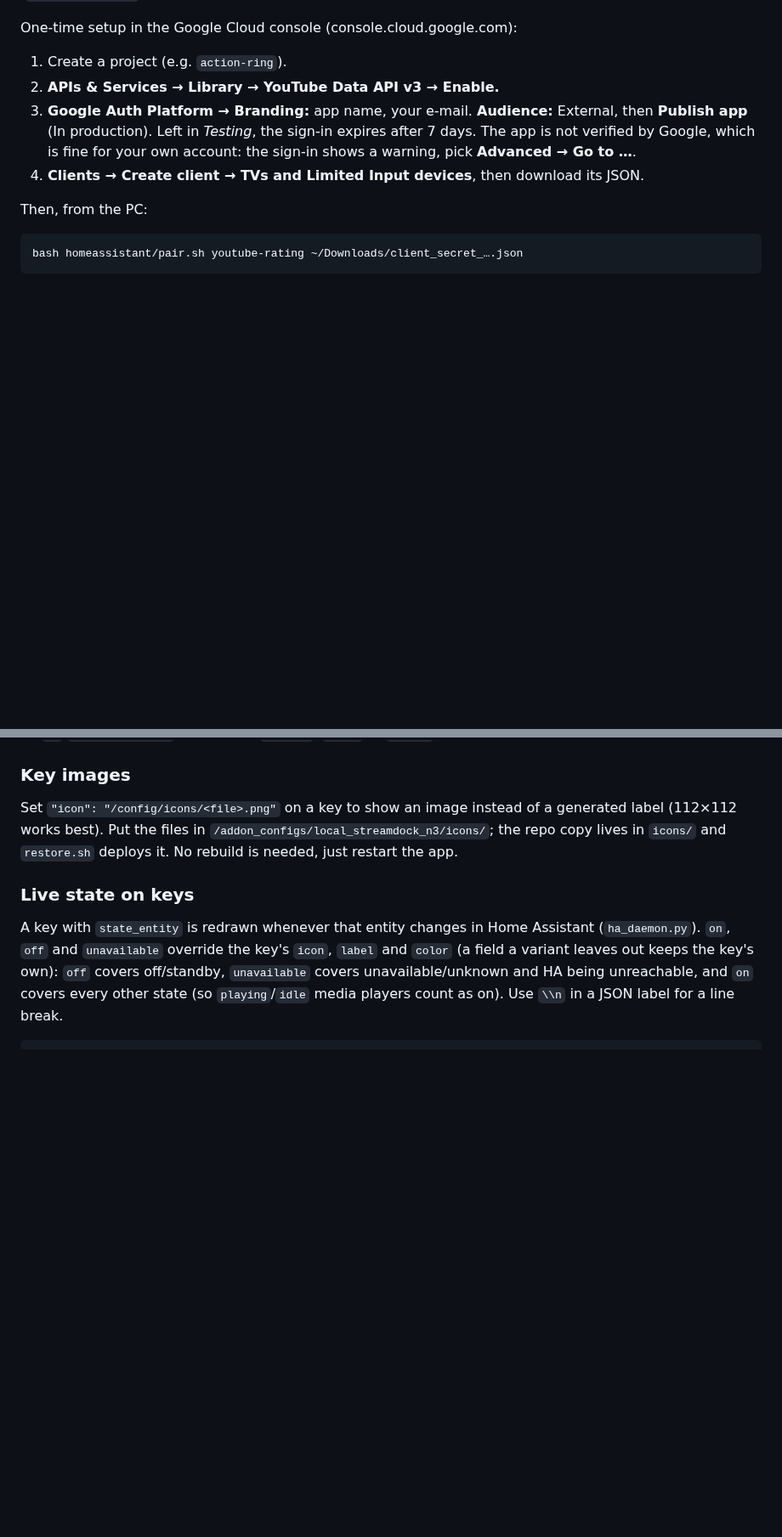
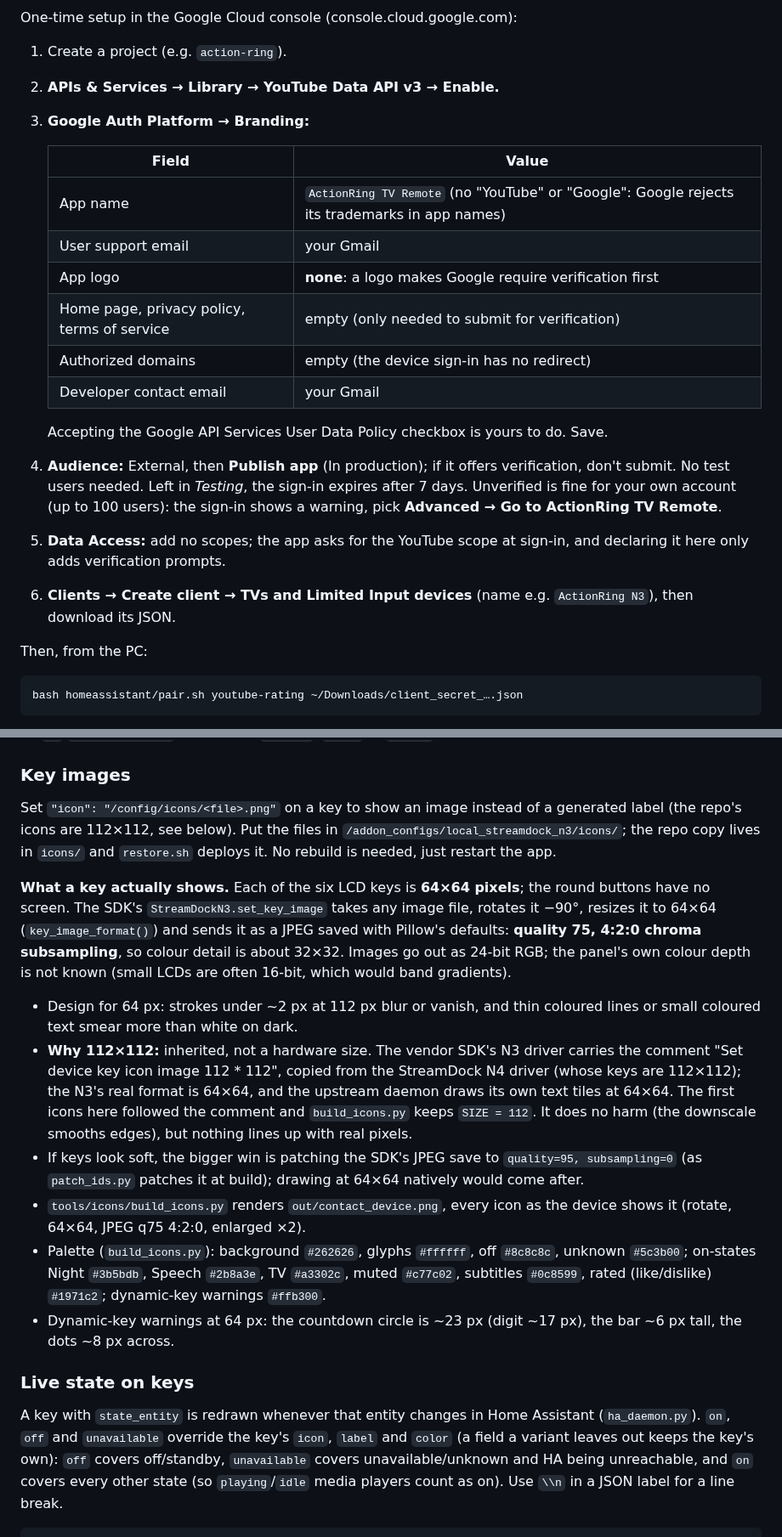
Before and after one commit to a-tsygankov/action-ring, a Markdown page: homeassistant/streamdock_n3/DOCS.md, 2 parts joined by grey strips. Shown at 85% size. Rendered like a GitHub page; blank space fills up the shorter version.

Commit message:
docs: key screens are 64x64, Google console values, why not text on tvOS
- DOCS.md "Key images": the keys show 64x64 (SDK key_image_format,
  rotated, JPEG q75 4:2:0); why the icons are 112x112 (a comment copied
  from the N4 driver); what to patch first if keys look soft; palette;
  dynamic-key warning sizes at 64 px.
- DOCS.md "Like / dislike": field-by-field Google Cloud console values
  (branding, audience, no scopes, TV client).
- DOCS.md "TV toasts": why the Apple TV itself can't show outside text.
- Journal entry.

Co-Authored-By: Claude Opus 5.5 <noreply@anthropic.com>
Claude-Session: https://claude.ai/code/session_01WDXJP9AnfW26XGfX7Bteqv

```diff
--- a/homeassistant/streamdock_n3/DOCS.md
+++ b/homeassistant/streamdock_n3/DOCS.md
@@ -400,13 +400,28 @@ One-time setup in the Google Cloud console (console.cloud.google.com):
 
 1. Create a project (e.g. `action-ring`).
 2. **APIs & Services → Library → YouTube Data API v3 → Enable.**
-3. **Google Auth Platform → Branding:** app name, your e-mail. **Audience:**
-   External, then **Publish app** (In production). Left in *Testing*, the
-   sign-in expires after 7 days. The app is not verified by Google, which is
-   fine for your own account: the sign-in shows a warning, pick
-   **Advanced → Go to …**.
-4. **Clients → Create client → TVs and Limited Input devices**, then
-   download its JSON.
+3. **Google Auth Platform → Branding:**
+
+   | Field | Value |
+   |---|---|
+   | App name | `ActionRing TV Remote` (no "YouTube" or "Google": Google rejects its trademarks in app names) |
+   | User support email | your Gmail |
+   | App logo | **none**: a logo makes Google require verification first |
+   | Home page, privacy policy, terms of service | empty (only needed to submit for verification) |
+   | Authorized domains | empty (the device sign-in has no redirect) |
+   | Developer contact email | your Gmail |
+
+   Accepting the Google API Services User Data Policy checkbox is yours to
+   do. Save.
+4. **Audience:** External, then **Publish app** (In production); if it
+   offers verification, don't submit. No test users needed. Left in
+   *Testing*, the sign-in expires after 7 days. Unverified is fine for your
+   own account (up to 100 users): the sign-in shows a warning, pick
+   **Advanced → Go to ActionRing TV Remote**.
+5. **Data Access:** add no scopes; the app asks for the YouTube scope at
+   sign-in, and declaring it here only adds verification prompts.
+6. **Clients → Create client → TVs and Limited Input devices** (name e.g.
+   `ActionRing N3`), then download its JSON.
 
 Then, from the PC:
 
@@ -574,9 +592,38 @@ commands (a `webos` step or an `ha` `webostv.command`) containing `turnoff`,
 ### Key images
 
 Set `"icon": "/config/icons/<file>.png"` on a key to show an image instead of
-a generated label (112×112 works best). Put the files in
+a generated label (the repo's icons are 112×112, see below). Put the files in
 `/addon_configs/local_streamdock_n3/icons/`; the repo copy lives in
 `icons/` and `restore.sh` deploys it. No rebuild is needed, just restart the app.
+
+**What a key actually shows.** Each of the six LCD keys is **64×64 pixels**;
+the round buttons have no screen. The SDK's `StreamDockN3.set_key_image`
+takes any image file, rotates it −90°, resizes it to 64×64
+(`key_image_format()`) and sends it as a JPEG saved with Pillow's defaults:
+**quality 75, 4:2:0 chroma subsampling**, so colour detail is about 32×32.
+Images go out as 24-bit RGB; the panel's own colour depth is not known
+(small LCDs are often 16-bit, which would band gradients).
+
+- Design for 64 px: strokes under ~2 px at 112 px blur or vanish, and thin
+  coloured lines or small coloured text smear more than white on dark.
+- **Why 112×112:** inherited, not a hardware size. The vendor SDK's N3
+  driver carries the comment "Set device key icon image 112 * 112", copied
+  from the StreamDock N4 driver (whose keys are 112×112); the N3's real
+  format is 64×64, and the upstream daemon draws its own text tiles at
+  64×64. The first icons here followed the comment and `build_icons.py`
+  keeps `SIZE = 112`. It does no harm (the downscale smooths edges), but
+  nothing lines up with real pixels.
+- If keys look soft, the bigger win is patching the SDK's JPEG save to
+  `quality=95, subsampling=0` (as `patch_ids.py` patches it at build);
+  drawing at 64×64 natively would come after.
+- `tools/icons/build_icons.py` renders `out/contact_device.png`, every icon
+  as the device shows it (rotate, 64×64, JPEG q75 4:2:0, enlarged ×2).
+- Palette (`build_icons.py`): background `#262626`, glyphs `#ffffff`, off
+  `#8c8c8c`, unknown `#5c3b00`; on-states Night `#3b5bdb`, Speech
+  `#2b8a3e`, TV `#a3302c`, muted `#c77c02`, subtitles `#0c8599`, rated
+  (like/dislike) `#1971c2`; dynamic-key warnings `#ffb300`.
+- Dynamic-key warnings at 64 px: the countdown circle is ~23 px (digit
+  ~17 px), the bar ~6 px tall, the dots ~8 px across.
 
 ### Live state on keys
 
```
Also changed, not shown: other parts of homeassistant/streamdock_n3/DOCS.md (+4 -1 lines), docs/JOURNAL.md (+14 -0 lines).
